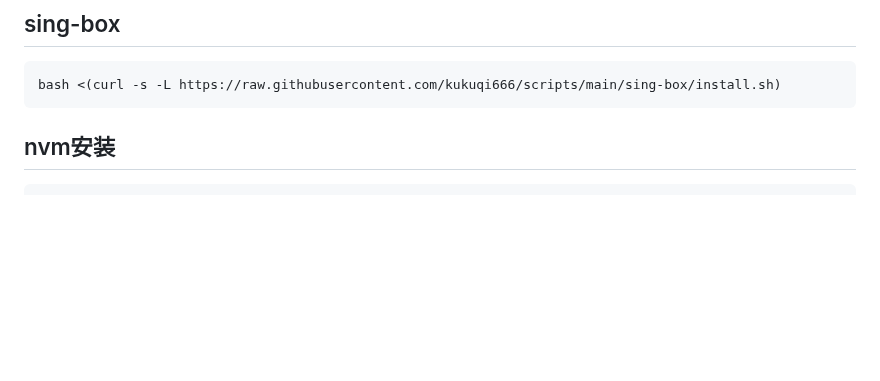
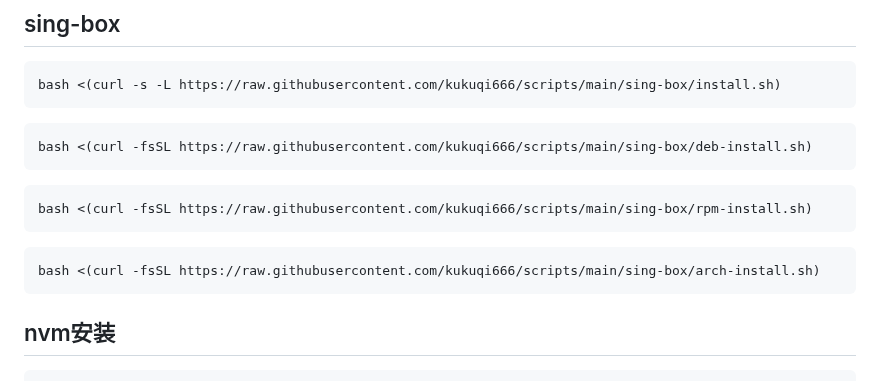
Before and after one commit to kukuqi666/scripts, a Markdown page: index.md, the part around the change. GitHub-like rendering; blank space fills up the shorter version.

````diff
--- a/index.md
+++ b/index.md
@@ -234,6 +234,18 @@ bash <(curl -s -L https://raw.githubusercontent.com/kukuqi666/scripts/main/fhs-i
 bash <(curl -s -L https://raw.githubusercontent.com/kukuqi666/scripts/main/sing-box/install.sh)
 ```
 
+```
+bash <(curl -fsSL https://raw.githubusercontent.com/kukuqi666/scripts/main/sing-box/deb-install.sh)
+```
+
+```
+bash <(curl -fsSL https://raw.githubusercontent.com/kukuqi666/scripts/main/sing-box/rpm-install.sh)
+```
+
+```
+bash <(curl -fsSL https://raw.githubusercontent.com/kukuqi666/scripts/main/sing-box/arch-install.sh)
+```
+
 ## nvm安装
 
 ```sh
````
